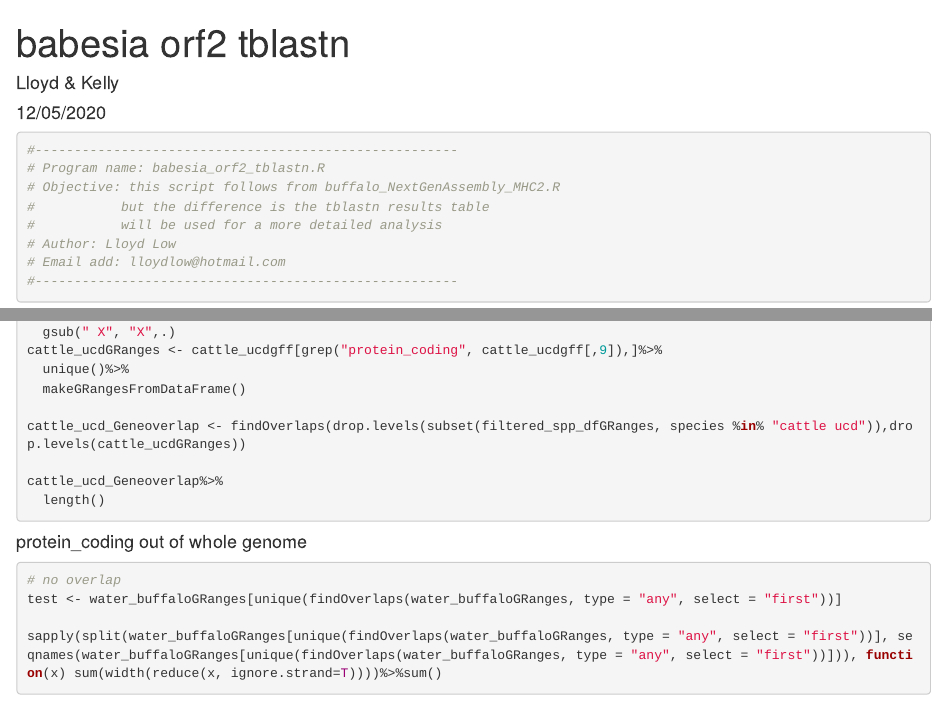
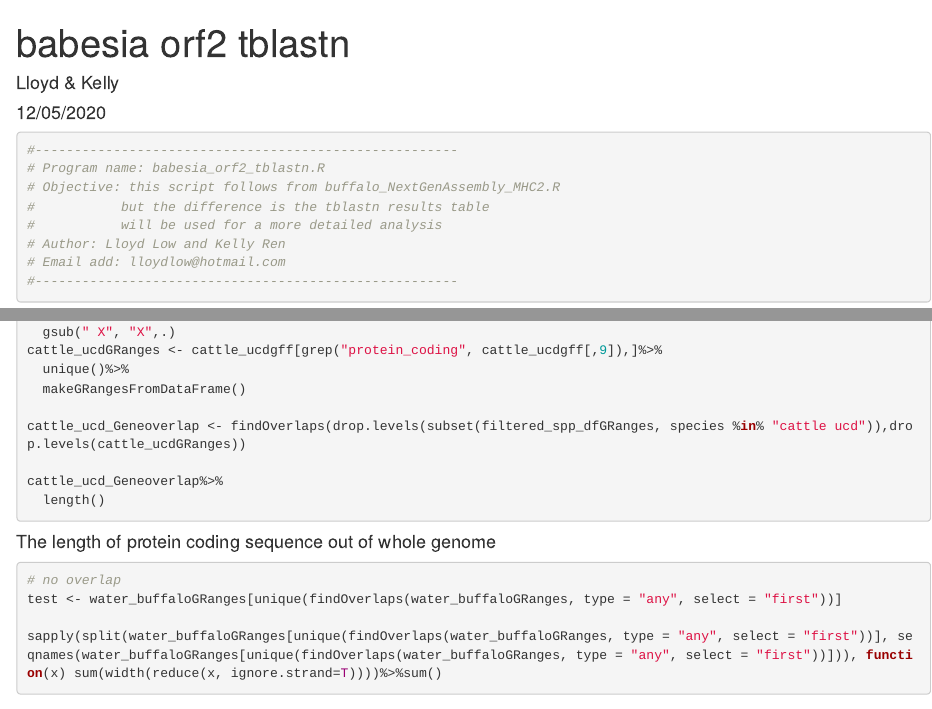
Before and after one commit to DaviesCentreInformatics/frontiergenetics2020, an R Markdown document (buffalo/MHC_gene_coordinates/babesia_orf2_tblastn.Rmd): the page in a window 1100 px wide, from its top, and a second part further down, joined at a grey line. Rendered offline with R 4.5, knitr and Pandoc, with nearby package versions; the code chunks are not run, so their results and figures are left out.

Commit message:
Update babesia_orf2_tblastn.Rmd

````diff
--- a/buffalo/MHC_gene_coordinates/babesia_orf2_tblastn.Rmd
+++ b/buffalo/MHC_gene_coordinates/babesia_orf2_tblastn.Rmd
@@ -11,7 +11,7 @@ output: html_document
 # Objective: this script follows from buffalo_NextGenAssembly_MHC2.R
 #           but the difference is the tblastn results table
 #           will be used for a more detailed analysis
-# Author: Lloyd Low
+# Author: Lloyd Low and Kelly Ren
 # Email add: lloydlow@hotmail.com
 #------------------------------------------------------
 ```
@@ -285,7 +285,7 @@ cattle_ucd_Geneoverlap%>%
   length()
 ```
 
-#### protein_coding out of whole genome
+#### The length of protein coding sequence out of whole genome
 ```{r}
 # no overlap
 test <- water_buffaloGRanges[unique(findOverlaps(water_buffaloGRanges, type = "any", select = "first"))]
````
Also changed, not shown: buffalo/MHC_gene_coordinates/babesia_orf2_tblastn.Rmd (3 more changed lines).
